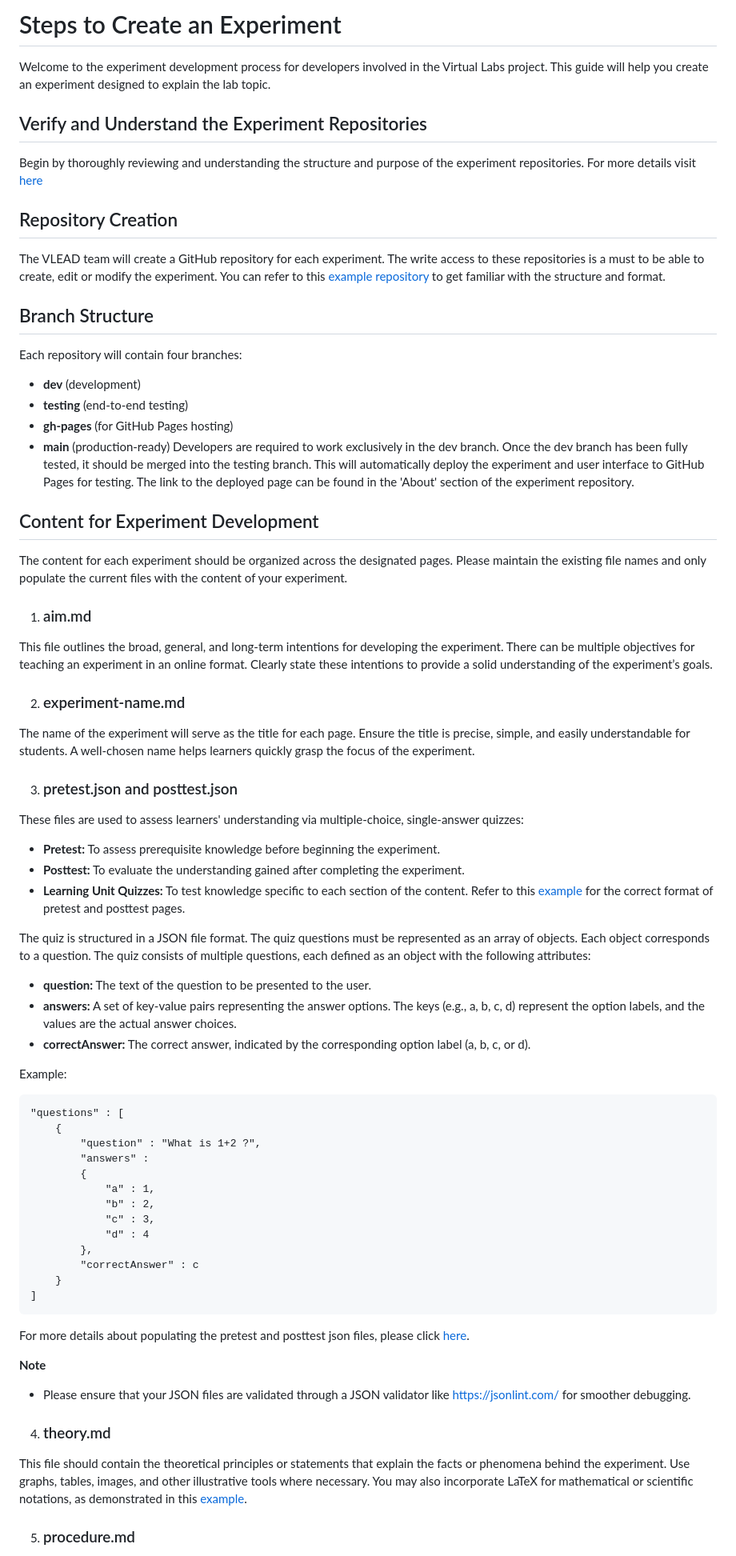
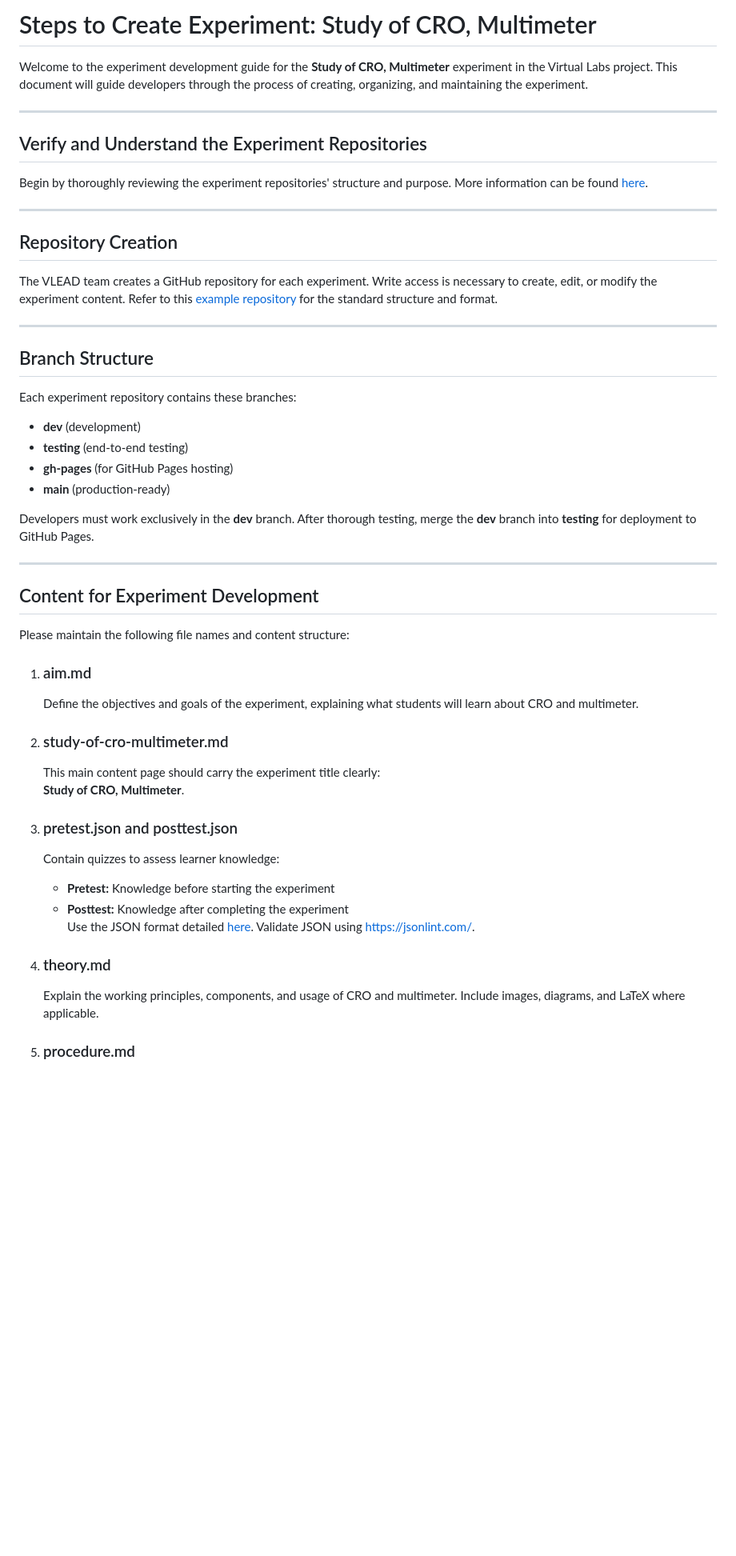
Before and after one commit to rishabh9560168/NextGen-V-Creators-2, a Markdown page: experiment/README.md, the part around one of its changes. Shown at 80% size. Drawn GitHub-style; blank space fills up the shorter version.

````diff
--- a/experiment/README.md
+++ b/experiment/README.md
@@ -1,65 +1,52 @@
-# Steps to Create an Experiment
-Welcome to the experiment development process for developers involved in the Virtual Labs project. This guide will help you create an experiment designed to explain the lab topic.
+# Steps to Create Experiment: Study of CRO, Multimeter
+
+Welcome to the experiment development guide for the **Study of CRO, Multimeter** experiment in the Virtual Labs project. This document will guide developers through the process of creating, organizing, and maintaining the experiment.
+
+---
 
 ## Verify and Understand the Experiment Repositories
-Begin by thoroughly reviewing and understanding the structure and purpose of the experiment repositories. For more details visit [here](https://vlead.vlabs.ac.in/development/#development-process)
+
+Begin by thoroughly reviewing the experiment repositories' structure and purpose. More information can be found [here](https://vlead.vlabs.ac.in/development/#development-process).
+
+---
 
 ## Repository Creation
-The VLEAD team will create a GitHub repository for each experiment. The write access to these repositories is a must to be able to create, edit or modify the experiment. You can refer to this [example repository](https://github.com/virtual-labs-cms/exp-template) to get familiar with the structure and format.
+
+The VLEAD team creates a GitHub repository for each experiment. Write access is necessary to create, edit, or modify the experiment content. Refer to this [example repository](https://github.com/virtual-labs-cms/exp-template) for the standard structure and format.
+
+---
 
 ## Branch Structure
-Each repository will contain four branches:
-* **dev** (development)
-* **testing** (end-to-end testing)
-* **gh-pages** (for GitHub Pages hosting)
-* **main** (production-ready)
-Developers are required to work exclusively in the dev branch. Once the dev branch has been fully tested, it should be merged into the testing branch. This will automatically deploy the experiment and user interface to GitHub Pages for testing. The link to the deployed page can be found in the 'About' section of the experiment repository.
+
+Each experiment repository contains these branches:
+
+- **dev** (development)
+- **testing** (end-to-end testing)
+- **gh-pages** (for GitHub Pages hosting)
+- **main** (production-ready)
+
+Developers must work exclusively in the **dev** branch. After thorough testing, merge the **dev** branch into **testing** for deployment to GitHub Pages.
+
+---
 
 ## Content for Experiment Development
-The content for each experiment should be organized across the designated pages. Please maintain the existing file names and only populate the current files with the content of your experiment.
+
+Please maintain the following file names and content structure:
 
 1. ### aim.md
-This file outlines the broad, general, and long-term intentions for developing the experiment. There can be multiple objectives for teaching an experiment in an online format. Clearly state these intentions to provide a solid understanding of the experiment’s goals.
+   Define the objectives and goals of the experiment, explaining what students will learn about CRO and multimeter.
 
-2. ### experiment-name.md
-The name of the experiment will serve as the title for each page. Ensure the title is precise, simple, and easily understandable for students. A well-chosen name helps learners quickly grasp the focus of the experiment.
+2. ### study-of-cro-multimeter.md
+   This main content page should carry the experiment title clearly:
+   **Study of CRO, Multimeter**.
 
 3. ### pretest.json and posttest.json
-These files are used to assess learners' understanding via multiple-choice, single-answer quizzes:
-
-* **Pretest:** To assess prerequisite knowledge before beginning the experiment.
-* **Posttest:** To evaluate the understanding gained after completing the experiment.
-* **Learning Unit Quizzes:** To test knowledge specific to each section of the content.
-Refer to this [example](https://eerc01-iiith.vlabs.ac.in/exp/compression-test-experiment/) for the correct format of pretest and posttest pages.
-
-The quiz is structured in a JSON file format. The quiz questions must be represented as an array of objects. Each object corresponds to a question. The quiz consists of multiple questions, each defined as an object with the following attributes:
-* **question:** The text of the question to be presented to the user.
-* **answers:** A set of key-value pairs representing the answer options. The keys (e.g., a, b, c, d) represent the option labels, and the values are the actual answer choices.
-* **correctAnswer:** The correct answer, indicated by the corresponding option label (a, b, c, or d).
-
-Example:
-
-  ```
-  "questions" : [
-      {
-          "question" : "What is 1+2 ?",
-          "answers" :
-          {
-              "a" : 1,
-              "b" : 2,
-              "c" : 3,
-              "d" : 4
-          },
-          "correctAnswer" : c
-      }
-  ]
-  ```
-For more details about populating the pretest and posttest json files, please click [here](https://github.com/virtual-labs/ph3-lab-mgmt/blob/dev/docs/quiz.md).
-
-**Note**
-- Please ensure that your JSON files are validated through a JSON validator like https://jsonlint.com/ for smoother debugging.
+   Contain quizzes to assess learner knowledge:
+   - **Pretest:** Knowledge before starting the experiment
+   - **Posttest:** Knowledge after completing the experiment
+   Use the JSON format detailed [here](https://github.com/virtual-labs/ph3-lab-mgmt/blob/dev/docs/quiz.md). Validate JSON using https://jsonlint.com/.
 
 4. ### theory.md
- This file should contain the theoretical principles or statements that explain the facts or phenomena behind the experiment. Use graphs, tables, images, and other illustrative tools where necessary. You may also incorporate LaTeX for mathematical or scientific notations, as demonstrated in this [example](https://virtual-labs.github.io/exp-adder-circuit-iiith/procedure.html).
+   Explain the working principles, components, and usage of CRO and multimeter. Include images, diagrams, and LaTeX where applicable.
 
 5. ### procedure.md
````
Also changed, not shown: other parts of experiment/README.md (+30 -25 lines).
